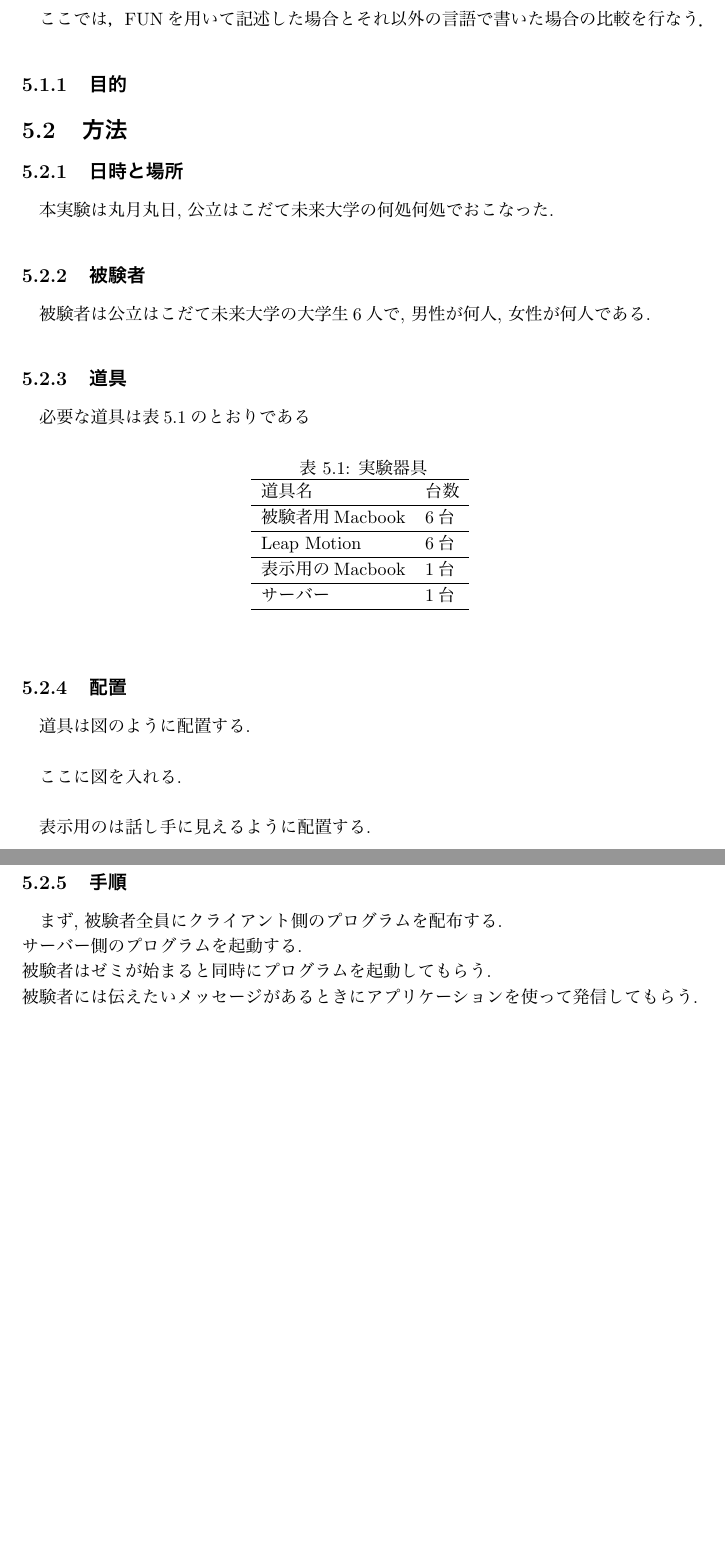
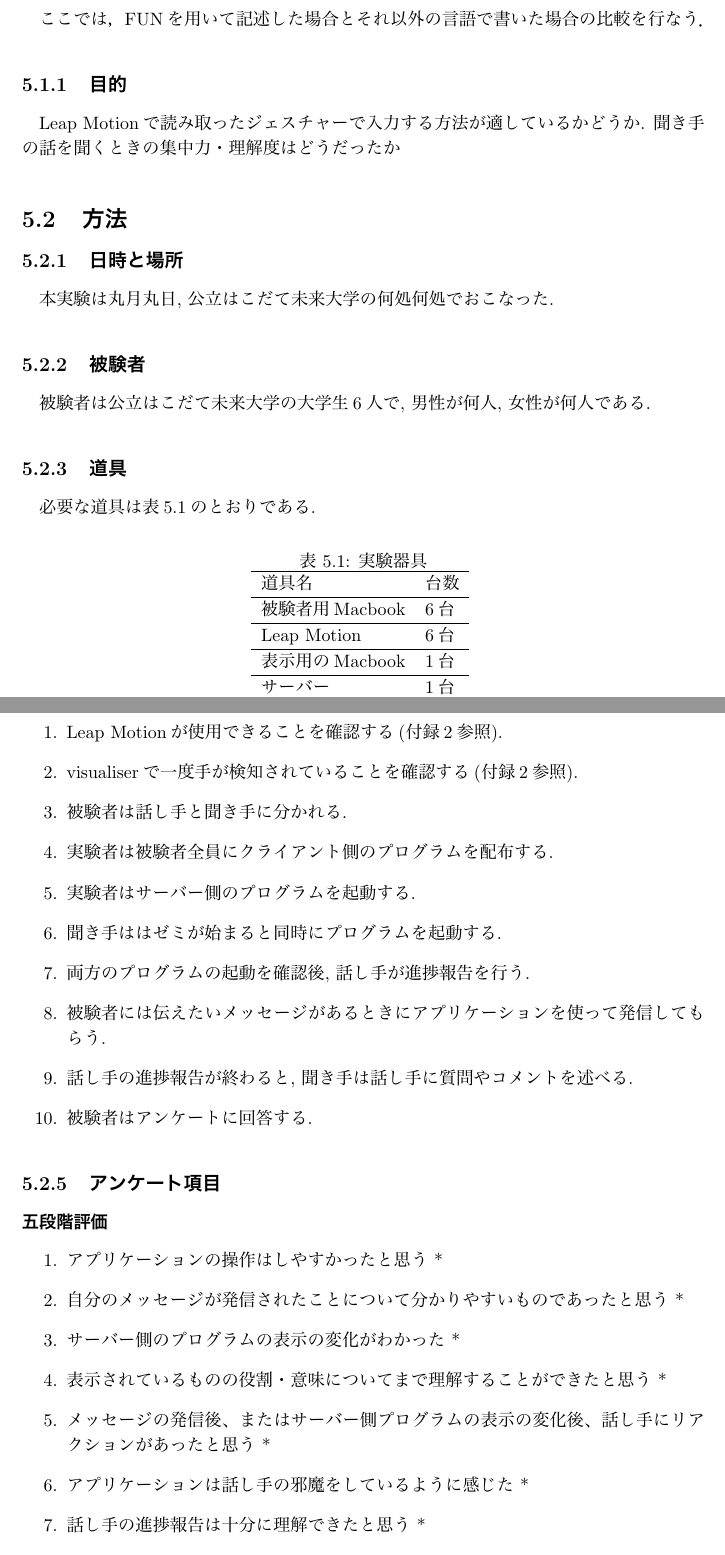
Before and after one commit to ichitomo/rep, a LaTeX thesis (b1012211.tex): two parts of pages 18 and 19 of 30, joined at a grey line, cut so that both start at the same text, the shorter picture padded with empty space. The pictures show the PDF file b1012211.pdf that the author committed with the source.

Commit message:
zikkenの計画を記述。アンケート項目等記述。

```diff
--- a/b1012211.tex
+++ b/b1012211.tex
@@ -469,7 +469,8 @@ Leap Motionの入力装置としての特性を追求した. ここではLeap Mo
 %このプログラムはどちらの言語にとっても，有利な要素はない，このことを反映して．
 
 \subsection{目的}
-
+Leap Motionで読み取ったジェスチャーで入力する方法が適しているかどうか.
+聞き手の話を聞くときの集中力・理解度はどうだったか
 %Java言語との比較では，惨敗であり，FUNは2倍の記述量を必要とした．しかし，これは，JavaのもつパッケージIKURAが非常に強力であるためで，同一機能をもつライブラリを用意することにより，FUNにも同様の能力を持たせることができることが判明した．
 
 %\section{実行速度}
@@ -513,18 +514,42 @@ Leap Motionの入力装置としての特性を追求した. ここではLeap Mo
   \end{center}
 \end{table}
 
-\subsection{配置}
-道具は図のように配置する. \\
-
-ここに図を入れる.\\
-
-表示用のは話し手に見えるように配置する.
 
 \subsection{手順}
-まず, 被験者全員にクライアント側のプログラムを配布する.\\
-サーバー側のプログラムを起動する. \\
-被験者はゼミが始まると同時にプログラムを起動してもらう. \\
-被験者には伝えたいメッセージがあるときにアプリケーションを使って発信してもらう. \\
+実験の手順を記す.
+
+\begin{enumerate}
+ \item Leap Motionが使用できることを確認する(付録2参照).
+ \item visualiserで一度手が検知されていることを確認する(付録2参照).
+ \item 被験者は話し手と聞き手に分かれる.
+ \item 実験者は被験者全員にクライアント側のプログラムを配布する.
+ \item 実験者はサーバー側のプログラムを起動する.
+ \item 聞き手ははゼミが始まると同時にプログラムを起動する.
+ \item 両方のプログラムの起動を確認後, 話し手が進捗報告を行う.
+ \item 被験者には伝えたいメッセージがあるときにアプリケーションを使って発信してもらう.
+ \item 話し手の進捗報告が終わると, 聞き手は話し手に質問やコメントを述べる.
+ \item 被験者はアンケートに回答する.
+\end{enumerate}
+
+\subsection{アンケート項目}
+
+\subsubsection{五段階評価}
+\begin{enumerate}
+ \item アプリケーションの操作はしやすかったと思う *
+ \item 自分のメッセージが発信されたことについて分かりやすいものであったと思う *
+ \item サーバー側のプログラムの表示の変化がわかった *
+ \item 表示されているものの役割・意味についてまで理解することができたと思う *
+ \item メッセージの発信後、またはサーバー側プログラムの表示の変化後、話し手にリアクションがあったと思う *
+ \item アプリケーションは話し手の邪魔をしているように感じた *
+ \item 話し手の進捗報告は十分に理解できたと思う *
+ \item メッセージの候補の数は適当だと思う *
+\end{enumerate}
+
+\subsubsection{自由記述}
+\begin{enumerate}
+ \item 他にも話し手に伝えたいメッセージがあれば教えてください
+ \item 意見や感想、アドバイスなど
+\end{enumerate}
 
 
 %\subsection{初心者}
```
Also changed, not shown: b1012211.pdf, b1012211.tex (2 more changed lines), 4 other files.
